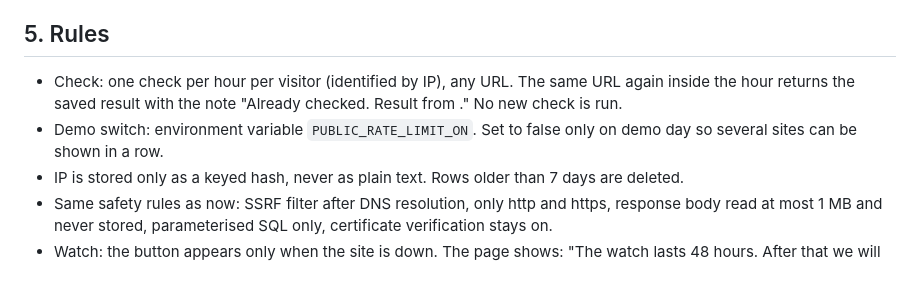
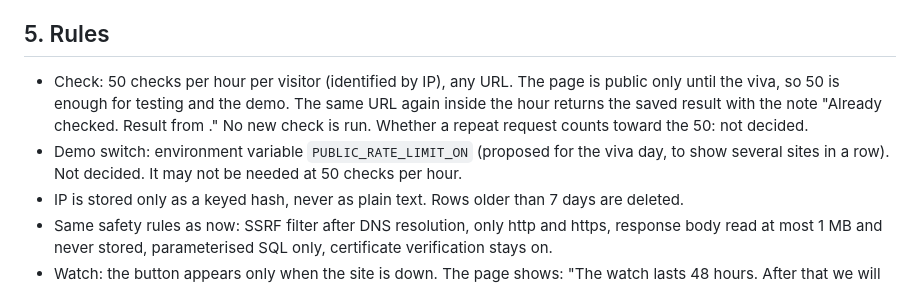
Before and after one commit to mady-code-7/whydown, a Markdown page: docs/PUBLIC_CHECK_DESIGN.md, the part around the change. Drawn GitHub-style.

Commit message:
docs: public check limit 50 per hour, demo switch not decided

```diff
--- a/docs/PUBLIC_CHECK_DESIGN.md
+++ b/docs/PUBLIC_CHECK_DESIGN.md
@@ -30,8 +30,8 @@ Anyone on the internet opens a public page, pastes a website address and sees th
 
 ## 5. Rules
 
-- Check: one check per hour per visitor (identified by IP), any URL. The same URL again inside the hour returns the saved result with the note "Already checked. Result from <time>." No new check is run.
-- Demo switch: environment variable `PUBLIC_RATE_LIMIT_ON`. Set to false only on demo day so several sites can be shown in a row.
+- Check: 50 checks per hour per visitor (identified by IP), any URL. The page is public only until the viva, so 50 is enough for testing and the demo. The same URL again inside the hour returns the saved result with the note "Already checked. Result from <time>." No new check is run. Whether a repeat request counts toward the 50: not decided.
+- Demo switch: environment variable `PUBLIC_RATE_LIMIT_ON` (proposed for the viva day, to show several sites in a row). Not decided. It may not be needed at 50 checks per hour.
 - IP is stored only as a keyed hash, never as plain text. Rows older than 7 days are deleted.
 - Same safety rules as now: SSRF filter after DNS resolution, only http and https, response body read at most 1 MB and never stored, parameterised SQL only, certificate verification stays on.
 - Watch: the button appears only when the site is down. The page shows: "The watch lasts 48 hours. After that we will not alert you."
```
